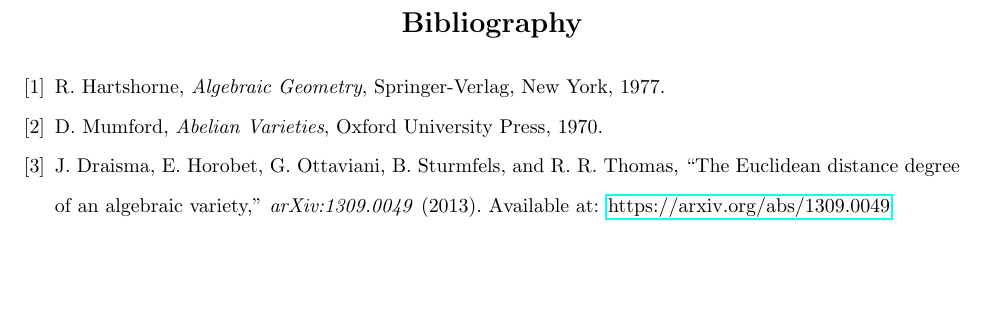
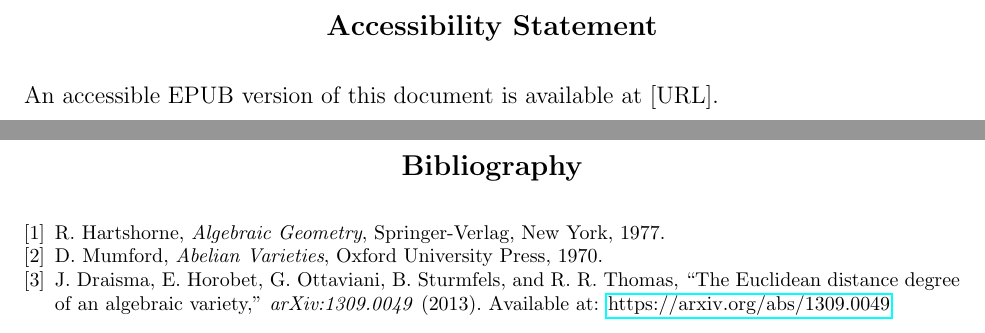
Before and after one commit to juliusross1/Accessible-LaTeX-Thesis-Template, a LaTeX thesis (thesis.tex): part of page 16 of 16 before the commit and two parts of pages 2 and 17 of 17 after it, the two joined at a grey line, cut at the place of the change, the shorter picture padded with empty space. Compiled offline with pdfLaTeX.

Commit message:
accessibility statement

```diff
--- a/thesis.tex
+++ b/thesis.tex
@@ -67,6 +67,12 @@
     \vspace{1cm}
     \makeatletter\@date \makeatother
 \end{titlepage}
+
+
+%The following is best practice if distributing both a PDF and accessible Epub file.
+\chapter*{Accessibility Statement}
+\noindent
+An accessible EPUB version of this document is available at [URL].
 
 
 \chapter*{Dedication}
@@ -241,6 +247,7 @@ Another significant theorem.
 Here we collect some supporting lemmas.
 
 \backmatter
+\singlespacing
 
 \begin{thebibliography}{9}
 
```
Also changed, not shown: thesis.pdf, 1 other file.
